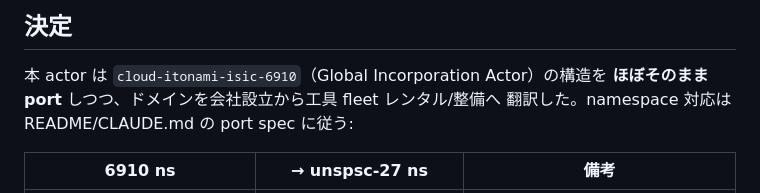
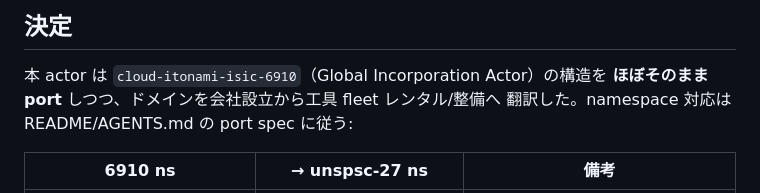
Before and after one commit to cloud-itonami/cloud-itonami-unspsc-27, a Markdown page: docs/adr/0001-architecture.md, the part around the change. Drawn GitHub-style.

Commit message:
docs: consolidate CLAUDE.md into AGENTS.md (#1)
Remove CLAUDE.md, fold its content into AGENTS.md, and update
references to point at AGENTS.md.

Co-authored-by: Claude Sonnet 5.5 <noreply@anthropic.com>

```diff
--- a/docs/adr/0001-architecture.md
+++ b/docs/adr/0001-architecture.md
@@ -36,7 +36,7 @@ LLM はこれらのいずれについても、安全根拠の真正性・判定
 
 本 actor は `cloud-itonami-isic-6910`（Global Incorporation Actor）の構造を
 **ほぼそのまま port** しつつ、ドメインを会社設立から工具 fleet レンタル/整備へ
-翻訳した。namespace 対応は README/CLAUDE.md の port spec に従う:
+翻訳した。namespace 対応は README/AGENTS.md の port spec に従う:
 
 | 6910 ns | → unspsc-27 ns | 備考 |
 |---|---|---|
```
